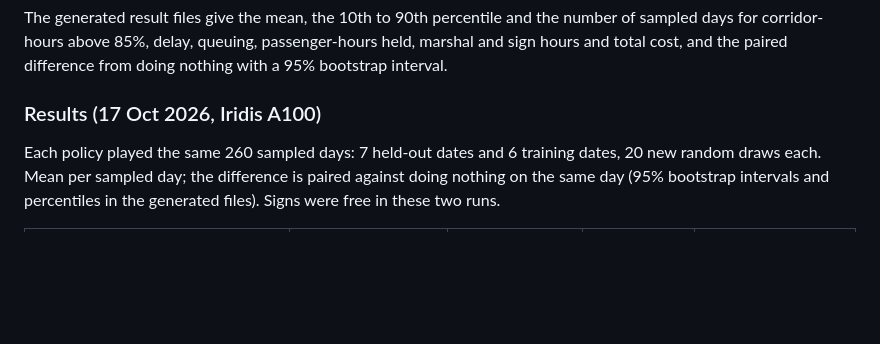
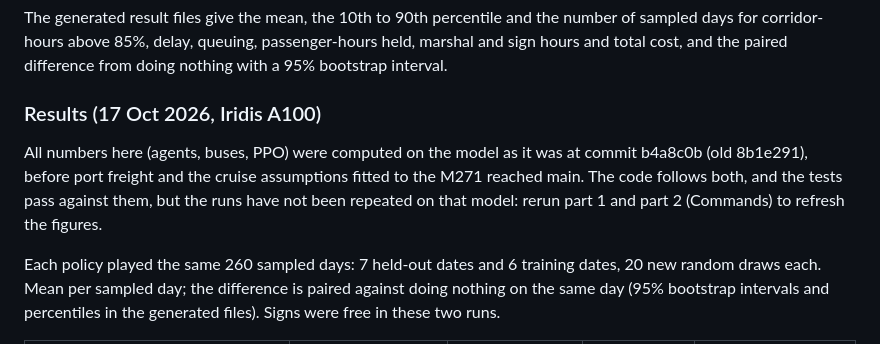
Before and after one commit to Alex-Sebastian-Ene/Sotonship26, a Markdown page: docs/agents-and-ppo.md, the part around the change. GitHub-like rendering; blank space fills up the shorter version.

Commit message:
docs: say which model version the agent and PPO figures come from

```diff
--- a/docs/agents-and-ppo.md
+++ b/docs/agents-and-ppo.md
@@ -196,6 +196,11 @@ total cost, and the paired difference from doing nothing with a 95% bootstrap in
 
 ### Results (17 Oct 2026, Iridis A100)
 
+All numbers here (agents, buses, PPO) were computed on the model as it was at commit b4a8c0b
+(old 8b1e291), before port freight and the cruise assumptions fitted to the M271 reached main. The
+code follows both, and the tests pass against them, but the runs have not been repeated on that
+model: rerun part 1 and part 2 (Commands) to refresh the figures.
+
 Each policy played the same 260 sampled days: 7 held-out dates and 6 training dates, 20 new
 random draws each. Mean per sampled day; the difference is paired against doing nothing on the
 same day (95% bootstrap intervals and percentiles in the generated files). Signs were free in
```
